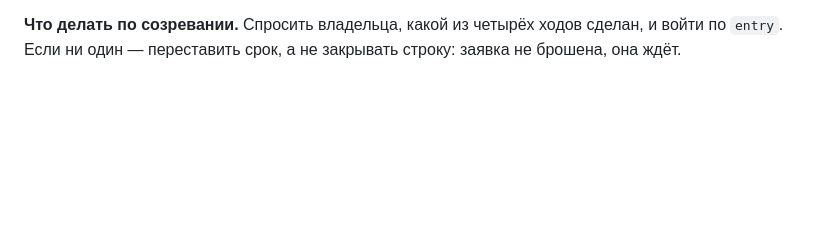
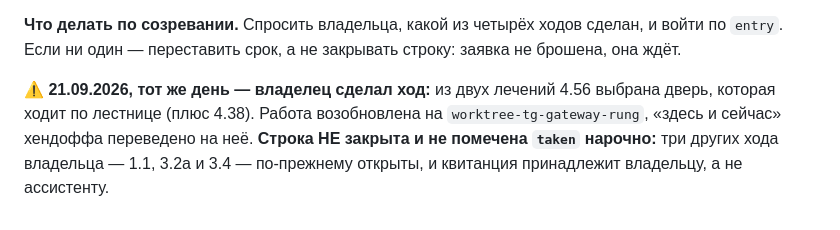
Before and after one commit to DerAlSem/sms-gate, a Markdown page: .claude/waiting/20260921-01.md, the part around the change. Drawn GitHub-style; blank space fills up the shorter version.

Commit message:
waiting(20260921-01): владелец сделал ход — выбрана дверь, работа возобновлена
Строка НЕ закрыта и не помечена taken нарочно: три других хода владельца
(1.1, 3.2a, 3.4) открыты, а квитанция принадлежит владельцу.

Co-Authored-By: Claude Opus 5 (1M context) <noreply@anthropic.com>

```diff
--- a/.claude/waiting/20260921-01.md
+++ b/.claude/waiting/20260921-01.md
@@ -39,3 +39,10 @@ sample: none
 **Что делать по созревании.** Спросить владельца, какой из четырёх ходов сделан,
 и войти по `entry`. Если ни один — переставить срок, а не закрывать строку:
 заявка не брошена, она ждёт.
+
+⚠️ **21.09.2026, тот же день — владелец сделал ход:** из двух лечений 4.56
+выбрана дверь, которая ходит по лестнице (плюс 4.38). Работа возобновлена на
+`worktree-tg-gateway-rung`, «здесь и сейчас» хендоффа переведено на неё.
+**Строка НЕ закрыта и не помечена `taken` нарочно:** три других хода владельца —
+1.1, 3.2a и 3.4 — по-прежнему открыты, и квитанция принадлежит владельцу, а не
+ассистенту.
```
